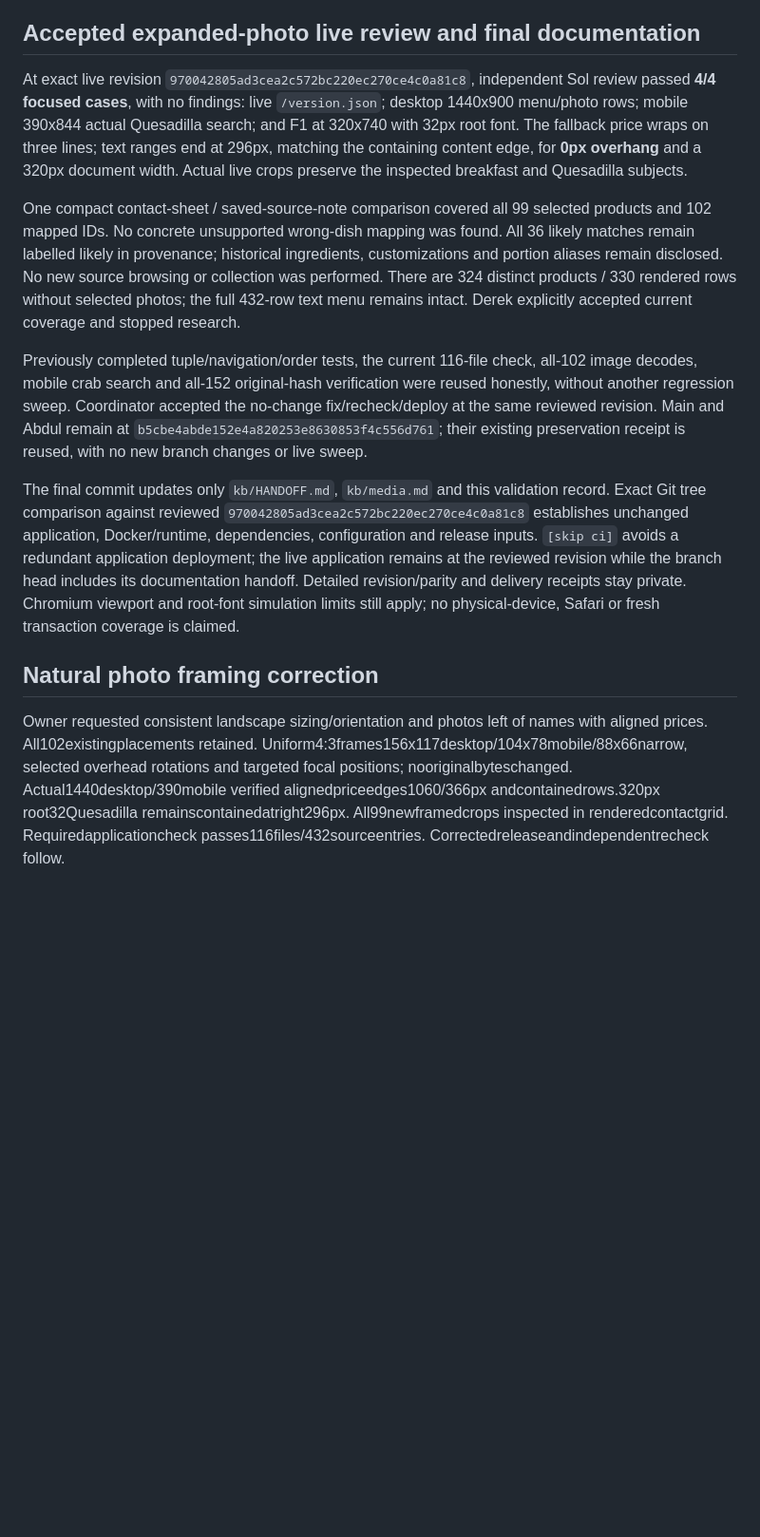
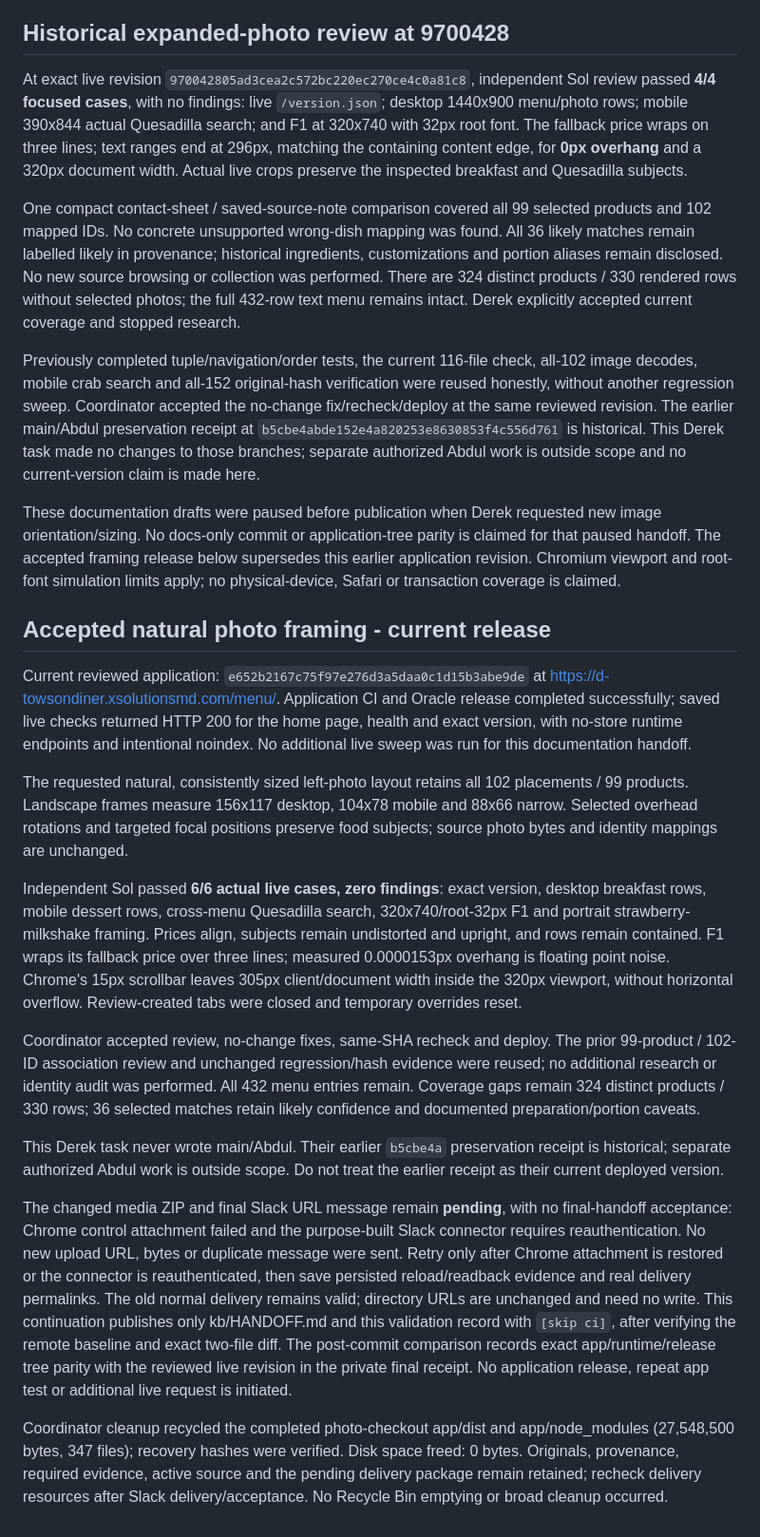
Before and after one commit to xsolutionsmd/towson-diner, a Markdown page: docs/VALIDATION.md, the part around the change. Shown at 95% size. Rendered like a GitHub page; blank space fills up the shorter version.

Commit message:
docs: record accepted menu photo layout and pending delivery [skip ci]

```diff
--- a/docs/VALIDATION.md
+++ b/docs/VALIDATION.md
@@ -78,17 +78,30 @@ Astra's local correction lets fallback text wrap and scales its maximum width wi
 
 Owner stopped further research and accepted the existing matches. Integrated 99 matched products across 102 menu rows; all 432 menu tuples retained. `npm run check` passed (116 built files). All 102 images decoded. Actual 1440x900 desktop and 390x844 mobile checks found no page or photo-card overflow; mobile crab search returned the expected seven rows/four photos. Contact sheet reviewed; confidence and source evidence retained in photo provenance. Prior unchanged interaction checks and the verified F1 wrapping correction are reused. Application CI and Oracle release succeeded at `970042805ad3cea2c572bc220ec270ce4c0a81c8`; the focused independent acceptance is recorded below.
 
-## Accepted expanded-photo live review and final documentation
+## Historical expanded-photo review at 9700428
 
 At exact live revision `970042805ad3cea2c572bc220ec270ce4c0a81c8`, independent Sol review passed **4/4 focused cases**, with no findings: live `/version.json`; desktop 1440x900 menu/photo rows; mobile 390x844 actual Quesadilla search; and F1 at 320x740 with 32px root font. The fallback price wraps on three lines; text ranges end at 296px, matching the containing content edge, for **0px overhang** and a 320px document width. Actual live crops preserve the inspected breakfast and Quesadilla subjects.
 
 One compact contact-sheet / saved-source-note comparison covered all 99 selected products and 102 mapped IDs. No concrete unsupported wrong-dish mapping was found. All 36 likely matches remain labelled likely in provenance; historical ingredients, customizations and portion aliases remain disclosed. No new source browsing or collection was performed. There are 324 distinct products / 330 rendered rows without selected photos; the full 432-row text menu remains intact. Derek explicitly accepted current coverage and stopped research.
 
-Previously completed tuple/navigation/order tests, the current 116-file check, all-102 image decodes, mobile crab search and all-152 original-hash verification were reused honestly, without another regression sweep. Coordinator accepted the no-change fix/recheck/deploy at the same reviewed revision. Main and Abdul remain at `b5cbe4abde152e4a820253e8630853f4c556d761`; their existing preservation receipt is reused, with no new branch changes or live sweep.
+Previously completed tuple/navigation/order tests, the current 116-file check, all-102 image decodes, mobile crab search and all-152 original-hash verification were reused honestly, without another regression sweep. Coordinator accepted the no-change fix/recheck/deploy at the same reviewed revision. The earlier main/Abdul preservation receipt at `b5cbe4abde152e4a820253e8630853f4c556d761` is historical. This Derek task made no changes to those branches; separate authorized Abdul work is outside scope and no current-version claim is made here.
 
-The final commit updates only `kb/HANDOFF.md`, `kb/media.md` and this validation record. Exact Git tree comparison against reviewed `970042805ad3cea2c572bc220ec270ce4c0a81c8` establishes unchanged application, Docker/runtime, dependencies, configuration and release inputs. `[skip ci]` avoids a redundant application deployment; the live application remains at the reviewed revision while the branch head includes its documentation handoff. Detailed revision/parity and delivery receipts stay private. Chromium viewport and root-font simulation limits still apply; no physical-device, Safari or fresh transaction coverage is claimed.
+These documentation drafts were paused before publication when Derek requested new image orientation/sizing. No docs-only commit or application-tree parity is claimed for that paused handoff. The accepted framing release below supersedes this earlier application revision. Chromium viewport and root-font simulation limits apply; no physical-device, Safari or transaction coverage is claimed.
 
 
-## Natural photo framing correction
+## Accepted natural photo framing - current release
 
-Owner requested consistent landscape sizing/orientation and photos left of names with aligned prices. All102existingplacements retained. Uniform4:3frames156x117desktop/104x78mobile/88x66narrow, selected overhead rotations and targeted focal positions; nooriginalbyteschanged. Actual1440desktop/390mobile verified alignedpriceedges1060/366px andcontainedrows.320px root32Quesadilla remainscontainedatright296px. All99newframedcrops inspected in renderedcontactgrid. Requiredapplicationcheck passes116files/432sourceentries. Correctedreleaseandindependentrecheck follow.
+Current reviewed application: `e652b2167c75f97e276d3a5daa0c1d15b3abe9de` at https://d-towsondiner.xsolutionsmd.com/menu/. Application CI and Oracle release completed successfully; saved live checks returned HTTP 200 for the home page, health and exact version, with no-store runtime endpoints and intentional noindex. No additional live sweep was run for this documentation handoff.
+
+The requested natural, consistently sized left-photo layout retains all 102 placements / 99 products. Landscape frames measure 156x117 desktop, 104x78 mobile and 88x66 narrow. Selected overhead rotations and targeted focal positions preserve food subjects; source photo bytes and identity mappings are unchanged.
+
+Independent Sol passed **6/6 actual live cases, zero findings**: exact version, desktop breakfast rows, mobile dessert rows, cross-menu Quesadilla search, 320x740/root-32px F1 and portrait strawberry-milkshake framing. Prices align, subjects remain undistorted and upright, and rows remain contained. F1 wraps its fallback price over three lines; measured 0.0000153px overhang is floating point noise. Chrome's 15px scrollbar leaves 305px client/document width inside the 320px viewport, without horizontal overflow. Review-created tabs were closed and temporary overrides reset.
+
+Coordinator accepted review, no-change fixes, same-SHA recheck and deploy. The prior 99-product / 102-ID association review and unchanged regression/hash evidence were reused; no additional research or identity audit was performed. All 432 menu entries remain. Coverage gaps remain 324 distinct products / 330 rows; 36 selected matches retain likely confidence and documented preparation/portion caveats.
+
+This Derek task never wrote main/Abdul. Their earlier `b5cbe4a` preservation receipt is historical; separate authorized Abdul work is outside scope. Do not treat the earlier receipt as their current deployed version.
+
+The changed media ZIP and final Slack URL message remain **pending**, with no final-handoff acceptance: Chrome control attachment failed and the purpose-built Slack connector requires reauthentication. No new upload URL, bytes or duplicate message were sent. Retry only after Chrome attachment is restored or the connector is reauthenticated, then save persisted reload/readback evidence and real delivery permalinks. The old normal delivery remains valid; directory URLs are unchanged and need no write. This continuation publishes only kb/HANDOFF.md and this validation record with `[skip ci]`, after verifying the remote baseline and exact two-file diff. The post-commit comparison records exact app/runtime/release tree parity with the reviewed live revision in the private final receipt. No application release, repeat app test or additional live request is initiated.
+
+
+Coordinator cleanup recycled the completed photo-checkout app/dist and app/node_modules (27,548,500 bytes, 347 files); recovery hashes were verified. Disk space freed: 0 bytes. Originals, provenance, required evidence, active source and the pending delivery package remain retained; recheck delivery resources after Slack delivery/acceptance. No Recycle Bin emptying or broad cleanup occurred.
```
Also changed, not shown: kb/HANDOFF.md (+18 -18 lines).
